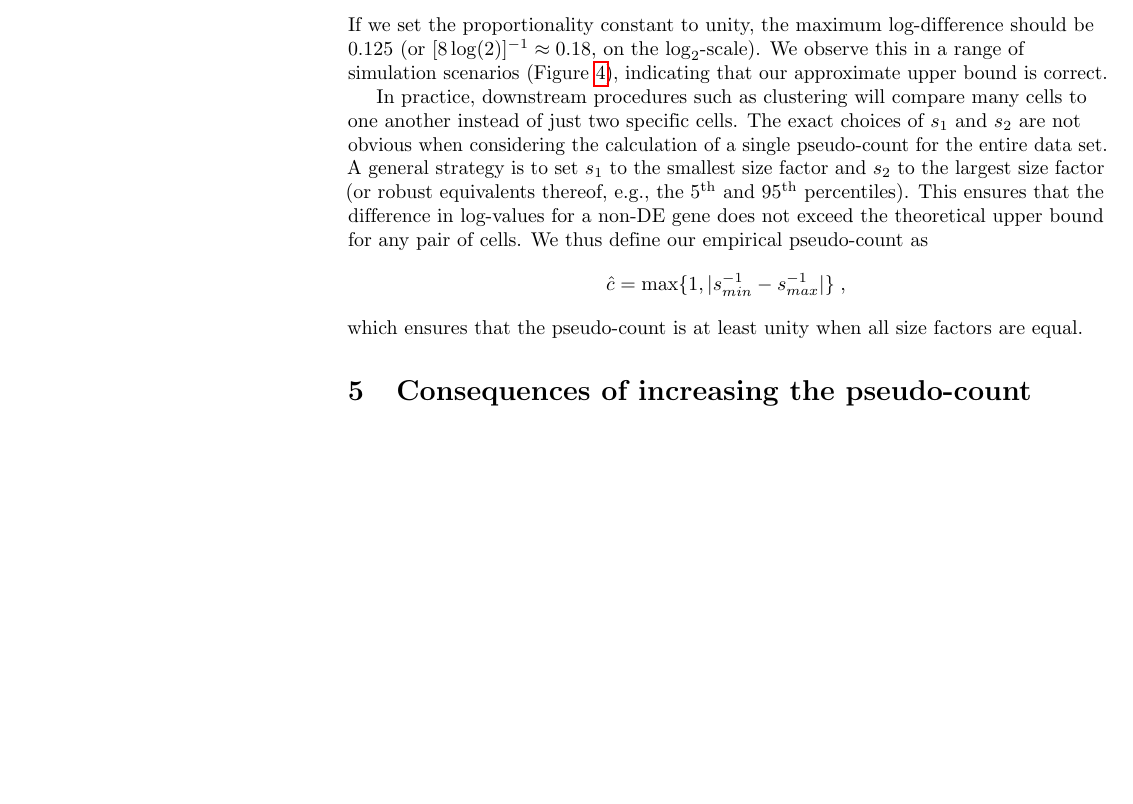
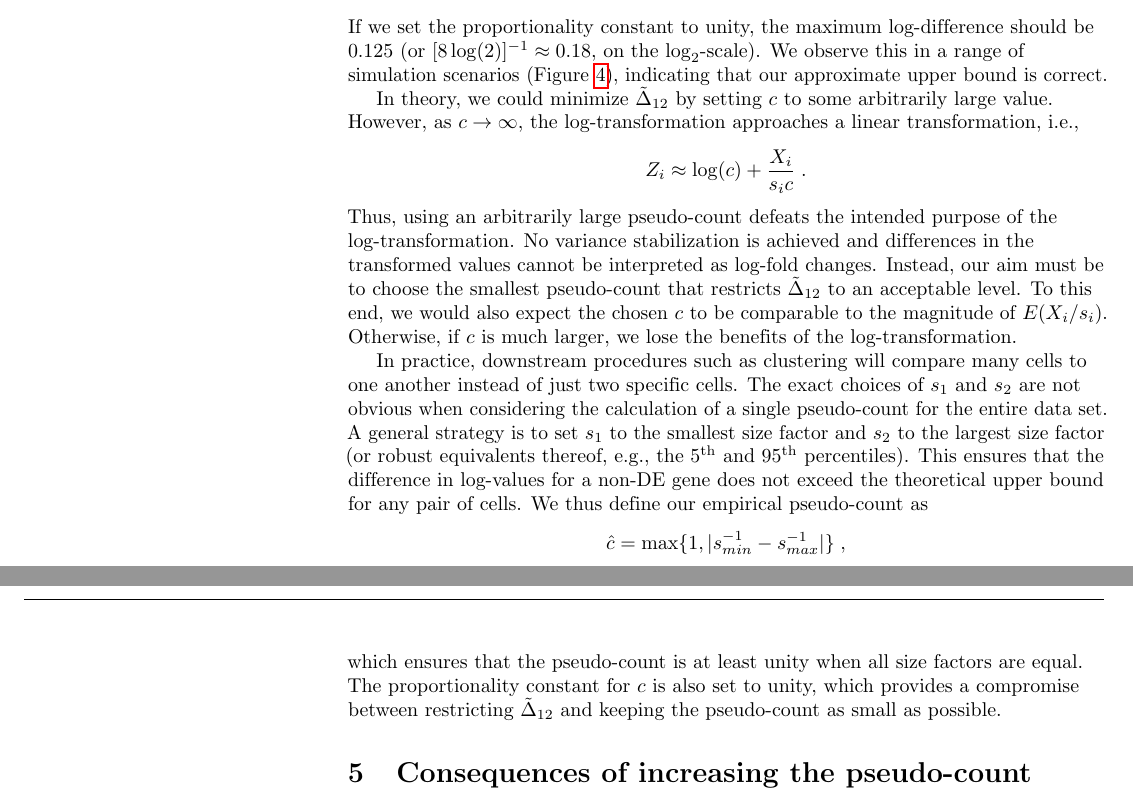
Before and after one commit to LTLA/PseudoCount2018, a LaTeX document (report/main.tex): part of page 5 of 7 before the commit and two parts of pages 5 and 6 of 7 after it, the two joined at a grey line, cut so that both start at the same text, the shorter picture padded with empty space. Compiled offline with pdfLaTeX.

Commit message:
Commented on effects of having a too-large pseudo-count.

```diff
--- a/report/main.tex
+++ b/report/main.tex
@@ -315,6 +315,17 @@ Results are not shown for scenarios where $s_1=s_2$ as no difference in log-expr
 \label{fig:cappederr}
 \end{figure}
 
+In theory, we could minimize $\tilde\Delta_{12}$ by setting $c$ to some arbitrarily large value.
+However, as $c \to \infty$, the log-transformation approaches a linear transformation, i.e.,
+\[
+    Z_i \approx \log(c) + \frac{X_i}{s_i c} \;.
+\]
+Thus, using an arbitrarily large pseudo-count defeats the intended purpose of the log-transformation.
+No variance stabilization is achieved and differences in the transformed values cannot be interpreted as log-fold changes.
+Instead, our aim must be to choose the smallest pseudo-count that restricts $\tilde\Delta_{12}$ to an acceptable level.
+To this end, we would also expect the chosen $c$ to be comparable to the magnitude of $E(X_i/s_i)$.
+Otherwise, if $c$ is much larger, we lose the benefits of the log-transformation.
+
 In practice, downstream procedures such as clustering will compare many cells to one another instead of just two specific cells.
 The exact choices of $s_1$ and $s_2$ are not obvious when considering the calculation of a single pseudo-count for the entire data set.
 A general strategy is to set $s_1$ to the smallest size factor and $s_2$ to the largest size factor
@@ -325,6 +336,7 @@ We thus define our empirical pseudo-count as
 \hat c = \max\{1, |s_{min}^{-1} - s_{max}^{-1}|\} \;,
 \]
 which ensures that the pseudo-count is at least unity when all size factors are equal.
+The proportionality constant for $c$ is also set to unity, which provides a compromise between restricting $\tilde\Delta_{12}$ and keeping the pseudo-count as small as possible.
 
 \section{Consequences of increasing the pseudo-count}
 A larger pseudo-count will shrink the differences in the log-transformed values towards zero for all genes.
```
